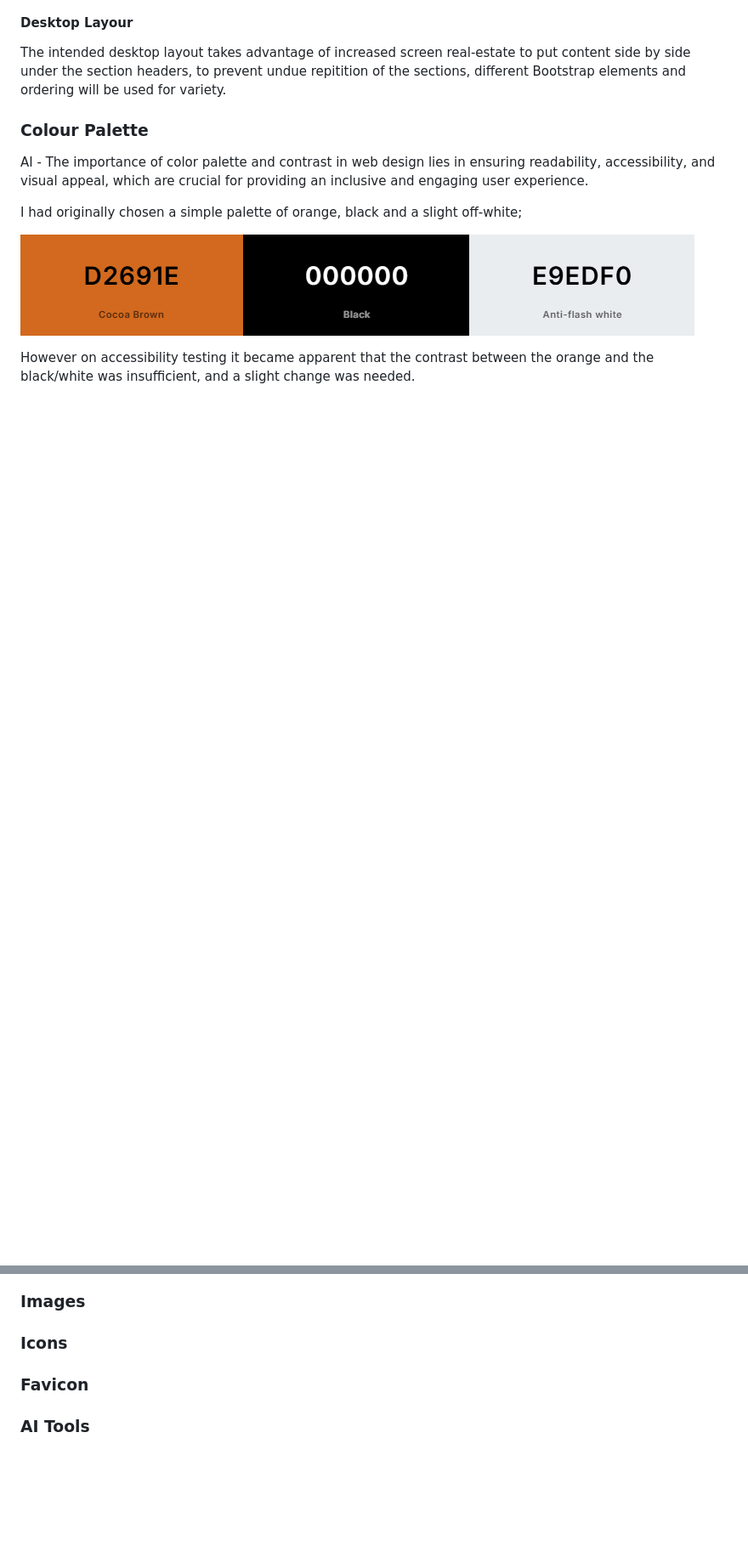
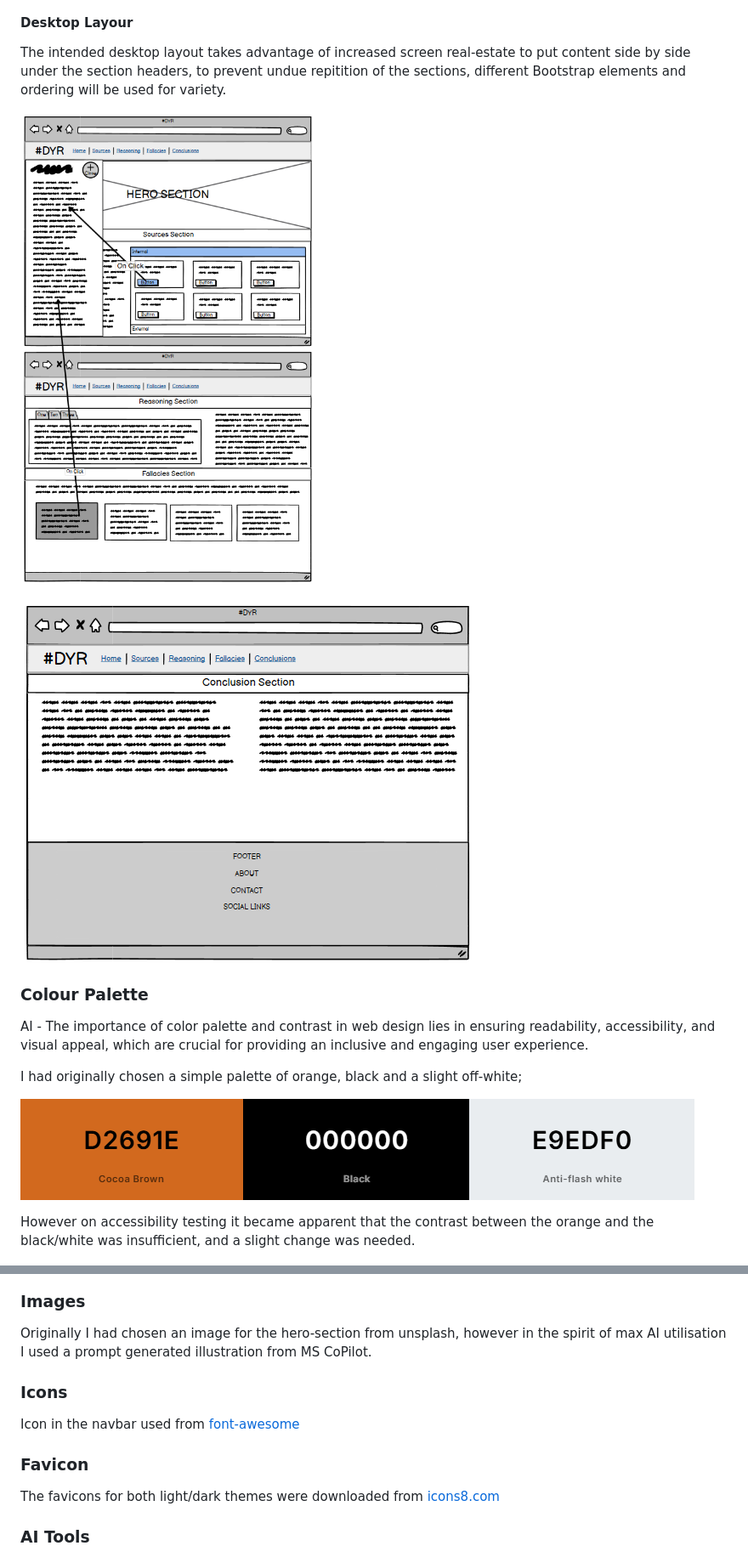
Before and after one commit to joe-aswonvos/ci-bootstrap-individual-project, a Markdown page: README.md, 2 parts joined by grey strips. Shown: that part at 85% size. GitHub-like rendering; pictures changed too: assets/images/dyr-desktop-wireframe1.png (added), assets/images/dyr-desktop-wireframe2.png (added); blank space fills up the shorter version.

Commit message:
Finalise README

```diff
--- a/README.md
+++ b/README.md
@@ -169,6 +173,10 @@ The intended mobile layout is a straightforward vertically scrolling site, with
 #### Desktop Layour
 
 The intended desktop layout takes advantage of increased screen real-estate to put content side by side under the section headers, to prevent undue repitition of the sections, different Bootstrap elements and ordering will be used for variety.
+
+![Balsamiq Desktop Wireframe Image One](assets/images/dyr-desktop-wireframe1.png)
+
+![Balsamiq Desktop Wireframe Image Two](assets/images/dyr-desktop-wireframe2.png)
 
 ### Colour Palette
 
@@ -194,9 +202,15 @@ Google fonts were utilised, with a stylised font 'Tektur' chosed for headings an
 
 ### Images
 
+Originally I had chosen an image for the hero-section from unsplash, however in the spirit of max AI utilisation I used a prompt generated illustration from MS CoPilot.
+
 ### Icons
 
+Icon in the navbar used from [font-awesome](https://fontawesome.com/)
+
 ### Favicon
+
+The favicons for both light/dark themes were downloaded from [icons8.com](https://icons8.com/)
 
 ### AI Tools
 
```
Also changed, not shown: other parts of README.md (+37 -0 lines), assets/images/dyr-mobile-wireframe.png (added).
